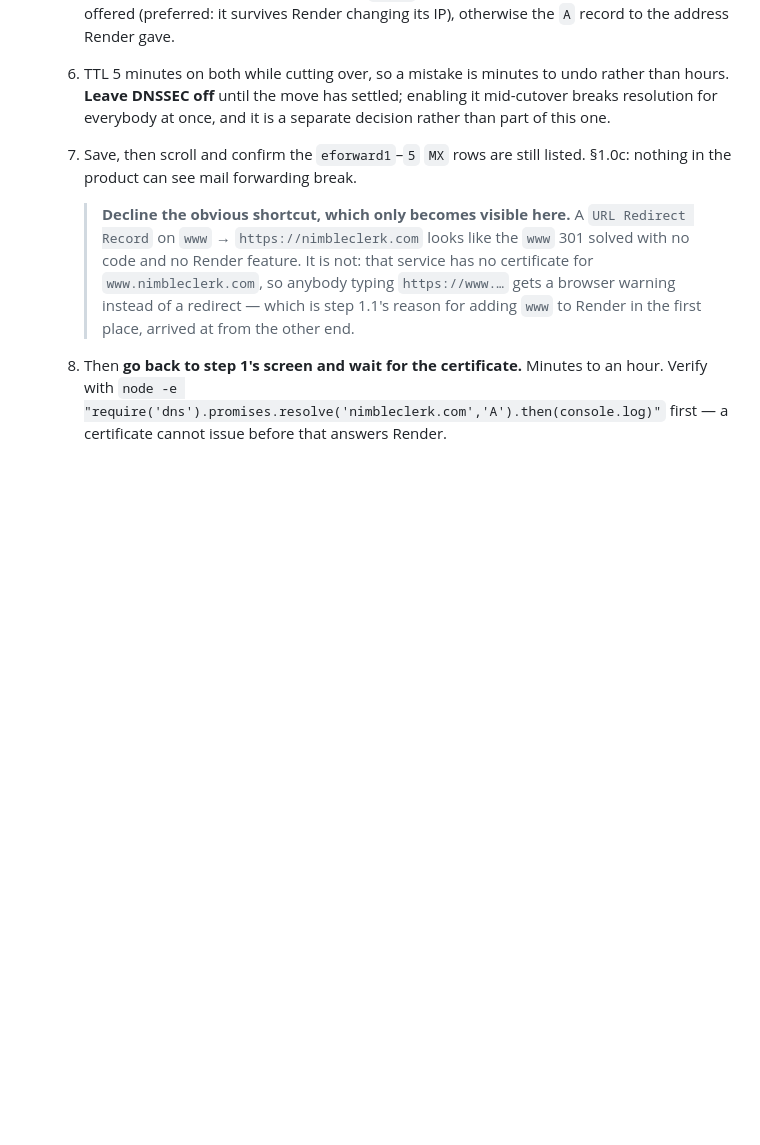
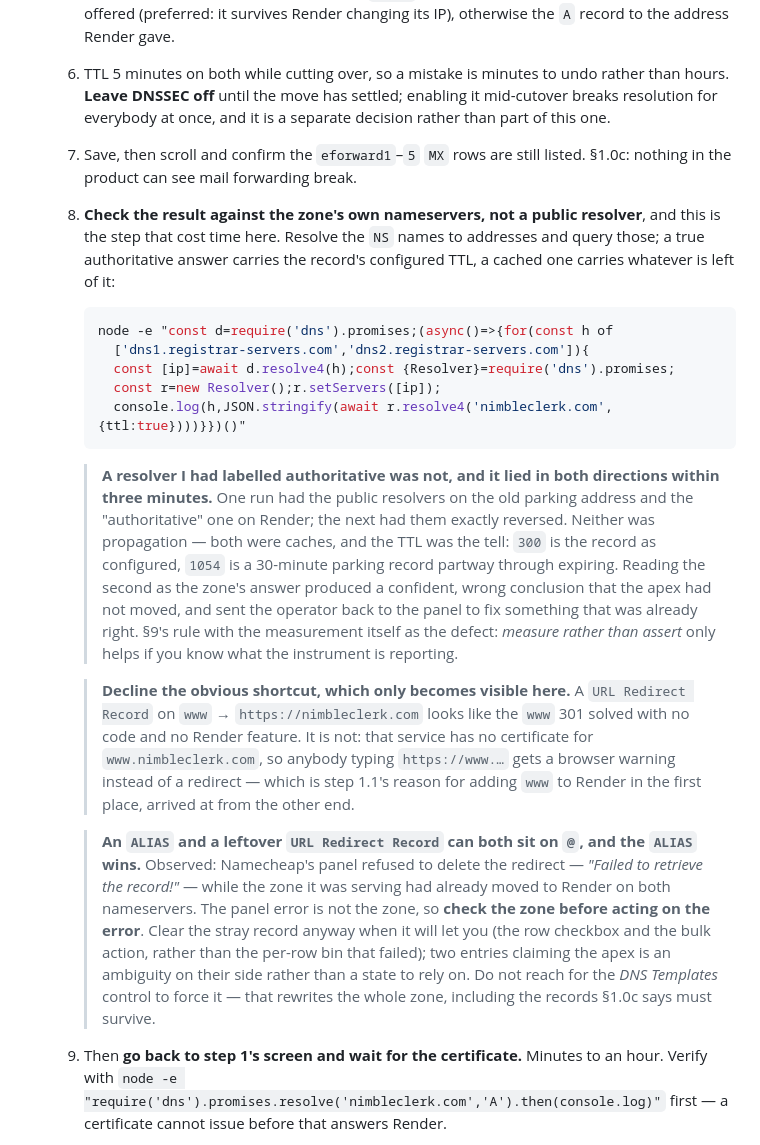
Before and after one commit to Mohamed-AH/crmbuilder, a Markdown page: docs/LAUNCH-CHECKLIST.md, the part around the change. Rendered like a GitHub page; blank space fills up the shorter version.

Commit message:
docs: a resolver labelled authoritative was not, and it lied both ways
Step 3 is done on the live domain — both nameservers answer the apex with
Render's addresses at TTL 300, www CNAMEs to the service, and the MX, SPF and
verification TXT all survived. Two things learned doing it, and the first is
a measurement defect rather than a DNS one.

**The instrument lied, in both directions, three minutes apart.** One run had
the public resolvers on the old parking address and the server I had labelled
authoritative on Render; the next had them exactly reversed. Neither was
propagation — both were caches, and I had picked an address that was never
authoritative for the zone. The TTL was the tell and I was not reading it:
300 is the record as configured, 1054 is a 30-minute parking record partway
through expiring. Acting on it produced a confident, wrong statement that the
apex had not moved and sent the operator back to the panel to fix something
already correct.

So step 2 gains a substep that resolves the NS names to addresses and queries
those. §9's rule with the measurement as the defect: measure rather than
assert only helps if you know what the instrument is reporting.

**And a panel error is not the zone.** Namecheap refused to delete the
leftover URL Redirect Record — "Failed to retrieve the record!" — while an
ALIAS and that redirect both sat on `@` and the ALIAS was already winning
everywhere. Check the zone before acting on the error; clear the stray record
when the panel allows, via the bulk action rather than the per-row bin that
failed, and never via the DNS Templates control, which rewrites the whole
zone including the records §1.0c says must survive.

Docs only. No code, no served file, no route.

Co-Authored-By: Claude Opus 5 <noreply@anthropic.com>
Claude-Session: https://claude.ai/code/session_013KscUQEV84Xu27jydSSsmX

````diff
--- a/docs/LAUNCH-CHECKLIST.md
+++ b/docs/LAUNCH-CHECKLIST.md
@@ -479,6 +479,31 @@ can do them. Steps 6 and 10 are commits.
    7. Save, then scroll and confirm the `eforward1`–`5` `MX` rows are still
       listed. §1.0c: nothing in the product can see mail forwarding break.
 
+   8. **Check the result against the zone's own nameservers, not a public
+      resolver**, and this is the step that cost time here. Resolve the `NS`
+      names to addresses and query those; a true authoritative answer carries
+      the record's configured TTL, a cached one carries whatever is left of it:
+
+      ```sh
+      node -e "const d=require('dns').promises;(async()=>{for(const h of
+        ['dns1.registrar-servers.com','dns2.registrar-servers.com']){
+        const [ip]=await d.resolve4(h);const {Resolver}=require('dns').promises;
+        const r=new Resolver();r.setServers([ip]);
+        console.log(h,JSON.stringify(await r.resolve4('nimbleclerk.com',{ttl:true})))}})()"
+      ```
+
+      > **A resolver I had labelled authoritative was not, and it lied in both
+      > directions within three minutes.** One run had the public resolvers on
+      > the old parking address and the "authoritative" one on Render; the next
+      > had them exactly reversed. Neither was propagation — both were caches,
+      > and the TTL was the tell: `300` is the record as configured, `1054` is
+      > a 30-minute parking record partway through expiring. Reading the second
+      > as the zone's answer produced a confident, wrong conclusion that the
+      > apex had not moved, and sent the operator back to the panel to fix
+      > something that was already right. §9's rule with the measurement itself
+      > as the defect: *measure rather than assert* only helps if you know what
+      > the instrument is reporting.
+
       > **Decline the obvious shortcut, which only becomes visible here.** A
       > `URL Redirect Record` on `www` → `https://nimbleclerk.com` looks like
       > the `www` 301 solved with no code and no Render feature. It is not:
@@ -486,6 +511,18 @@ can do them. Steps 6 and 10 are commits.
       > typing `https://www.…` gets a browser warning instead of a redirect —
       > which is step 1.1's reason for adding `www` to Render in the first
       > place, arrived at from the other end.
+
+      > **An `ALIAS` and a leftover `URL Redirect Record` can both sit on `@`,
+      > and the `ALIAS` wins.** Observed: Namecheap's panel refused to delete
+      > the redirect — *"Failed to retrieve the record!"* — while the zone it
+      > was serving had already moved to Render on both nameservers. The panel
+      > error is not the zone, so **check the zone before acting on the error**.
+      > Clear the stray record anyway when it will let you (the row checkbox
+      > and the bulk action, rather than the per-row bin that failed); two
+      > entries claiming the apex is an ambiguity on their side rather than a
+      > state to rely on. Do not reach for the *DNS Templates* control to force
+      > it — that rewrites the whole zone, including the records §1.0c says
+      > must survive.
    7. Then **go back to step 1's screen and wait for the certificate.** Minutes
       to an hour. Verify with
       `node -e "require('dns').promises.resolve('nimbleclerk.com','A').then(console.log)"`
````
